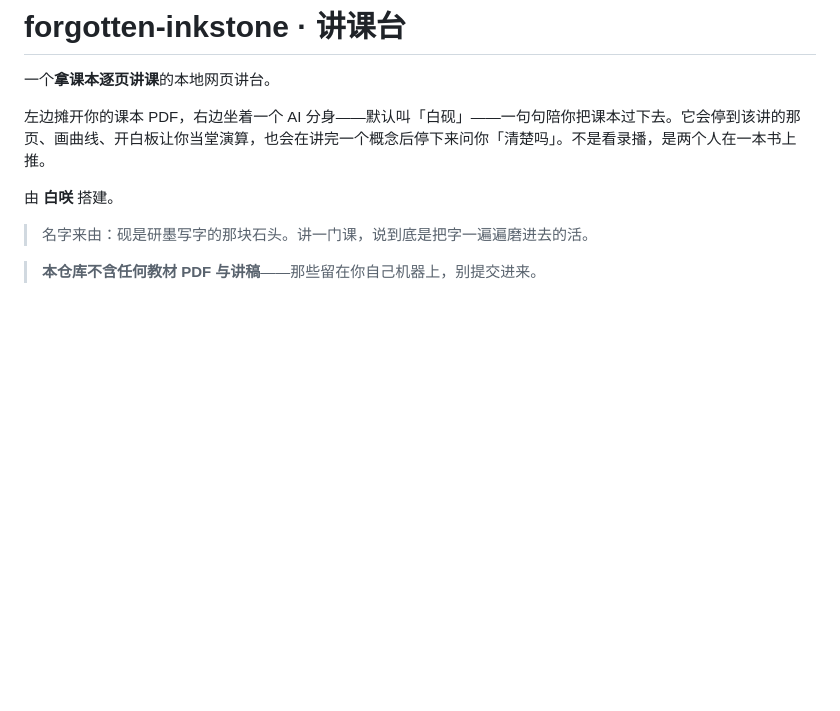
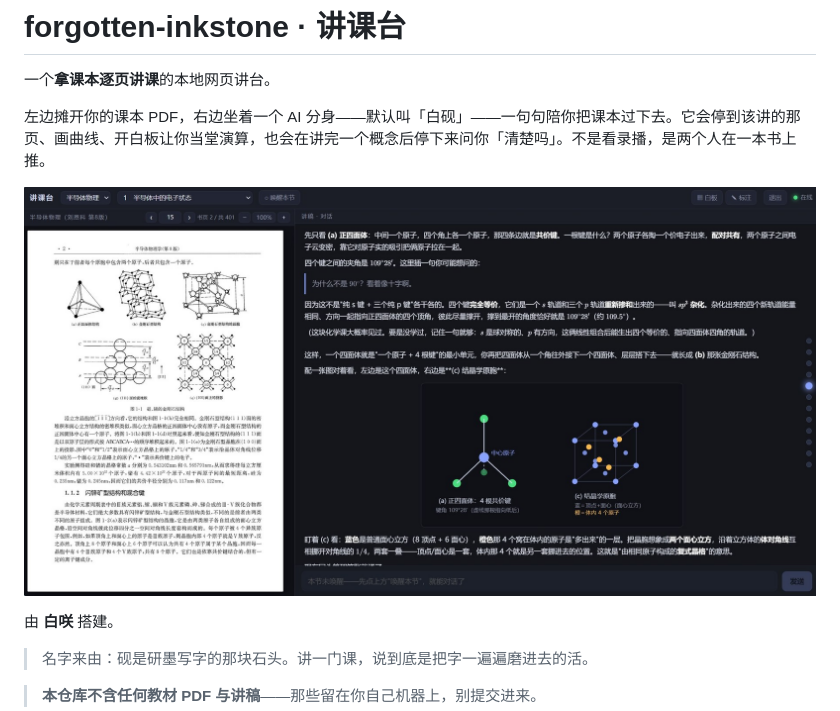
Before and after one commit to queyue-jingge/forgotten-inkstone-pub, a Markdown page: README.md, the part around the change. Rendered like a GitHub page; pictures changed too: docs/preview.jpg (added); blank space fills up the shorter version.

Commit message:
README 加一张讲课台界面截图（docs/preview.jpg）

```diff
--- a/README.md
+++ b/README.md
@@ -3,6 +3,8 @@
 一个**拿课本逐页讲课**的本地网页讲台。
 
 左边摊开你的课本 PDF，右边坐着一个 AI 分身——默认叫「白砚」——一句句陪你把课本过下去。它会停到该讲的那页、画曲线、开白板让你当堂演算，也会在讲完一个概念后停下来问你「清楚吗」。不是看录播，是两个人在一本书上推。
+
+![讲课台界面：左边课本、右边白砚的讲稿流](docs/preview.jpg)
 
 由 **白咲** 搭建。
 
```
